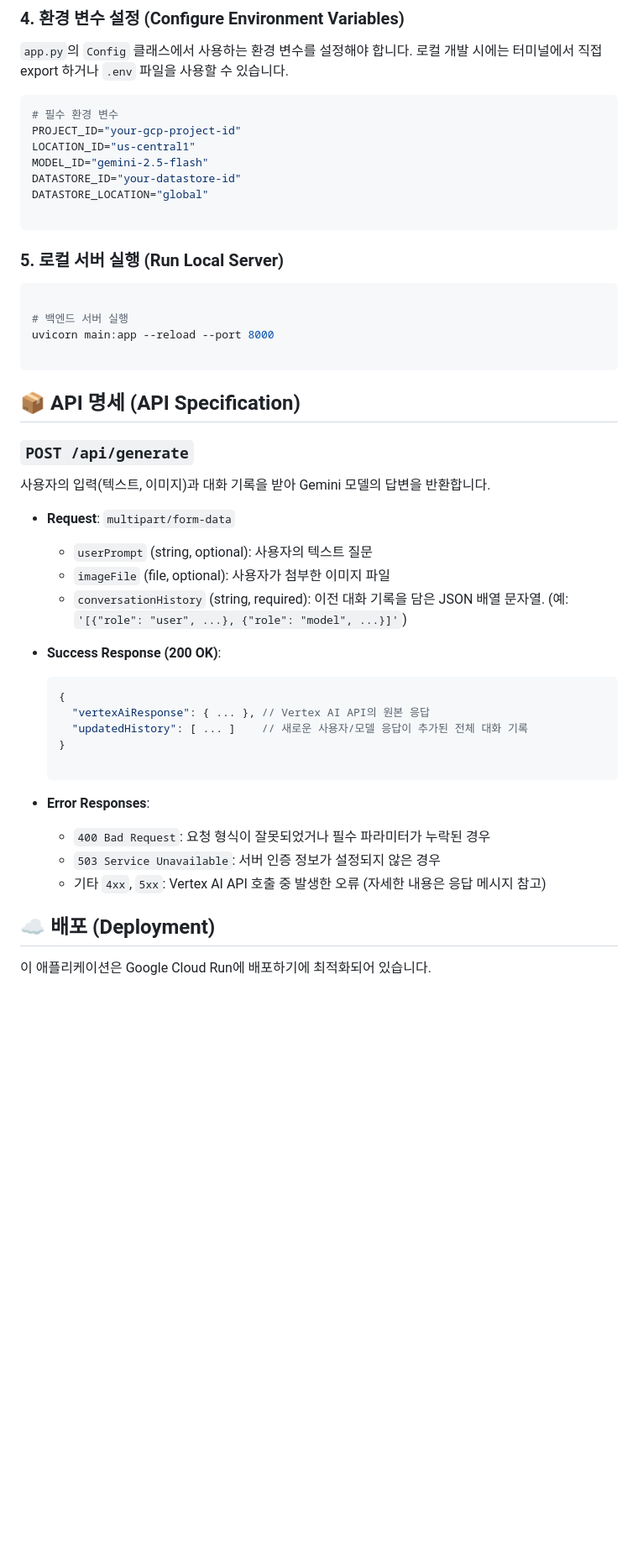
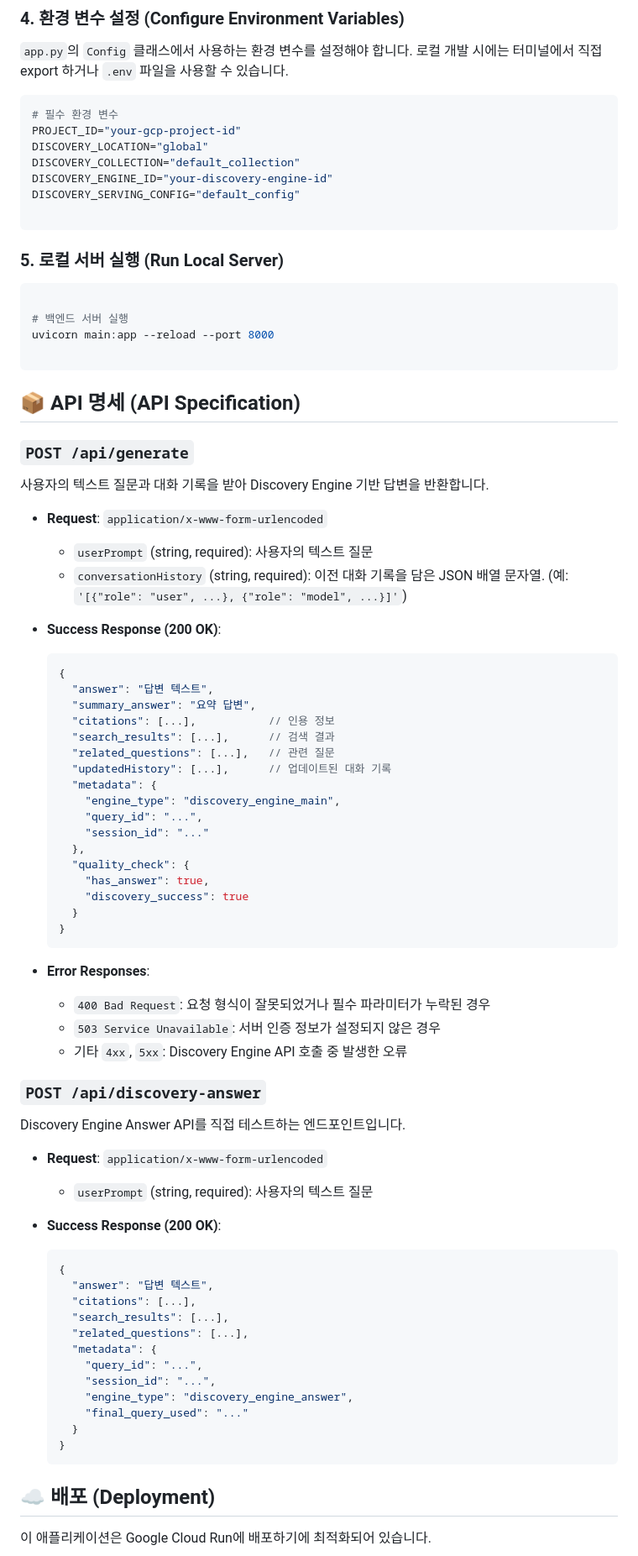
Before and after one commit to andyCheom/teston250827, a Markdown page: README.md, the part around one of its changes. Shown at 84% size. GitHub-like rendering; blank space fills up the shorter version.

Commit message:
Answer generated by Discovery Engine

````diff
--- a/README.md
+++ b/README.md
@@ -118,10 +118,10 @@ pip install -r requirements.txt
 ```bash
 # 필수 환경 변수
 PROJECT_ID="your-gcp-project-id"
-LOCATION_ID="us-central1"
-MODEL_ID="gemini-2.5-flash"
-DATASTORE_ID="your-datastore-id"
-DATASTORE_LOCATION="global"
+DISCOVERY_LOCATION="global"
+DISCOVERY_COLLECTION="default_collection"
+DISCOVERY_ENGINE_ID="your-discovery-engine-id"
+DISCOVERY_SERVING_CONFIG="default_config"
 
 ```
 
@@ -138,26 +138,60 @@ uvicorn main:app --reload --port 8000
 
 ### `POST /api/generate`
 
-사용자의 입력(텍스트, 이미지)과 대화 기록을 받아 Gemini 모델의 답변을 반환합니다.
+사용자의 텍스트 질문과 대화 기록을 받아 Discovery Engine 기반 답변을 반환합니다.
 
-- **Request**: `multipart/form-data`
-    - `userPrompt` (string, optional): 사용자의 텍스트 질문
-    - `imageFile` (file, optional): 사용자가 첨부한 이미지 파일
+- **Request**: `application/x-www-form-urlencoded`
+    - `userPrompt` (string, required): 사용자의 텍스트 질문
     - `conversationHistory` (string, required): 이전 대화 기록을 담은 JSON 배열 문자열. (예: `'[{"role": "user", ...}, {"role": "model", ...}]'`)
 - **Success Response (200 OK)**:
 
     ```json
     {
-      "vertexAiResponse": { ... }, // Vertex AI API의 원본 응답
-      "updatedHistory": [ ... ]    // 새로운 사용자/모델 응답이 추가된 전체 대화 기록
+      "answer": "답변 텍스트",
+      "summary_answer": "요약 답변",
+      "citations": [...],           // 인용 정보
+      "search_results": [...],      // 검색 결과
+      "related_questions": [...],   // 관련 질문
+      "updatedHistory": [...],      // 업데이트된 대화 기록
+      "metadata": {
+        "engine_type": "discovery_engine_main",
+        "query_id": "...",
+        "session_id": "..."
+      },
+      "quality_check": {
+        "has_answer": true,
+        "discovery_success": true
+      }
     }
-
     ```
 
 - **Error Responses**:
     - `400 Bad Request`: 요청 형식이 잘못되었거나 필수 파라미터가 누락된 경우
     - `503 Service Unavailable`: 서버 인증 정보가 설정되지 않은 경우
-    - 기타 `4xx`, `5xx`: Vertex AI API 호출 중 발생한 오류 (자세한 내용은 응답 메시지 참고)
+    - 기타 `4xx`, `5xx`: Discovery Engine API 호출 중 발생한 오류
+
+### `POST /api/discovery-answer`
+
+Discovery Engine Answer API를 직접 테스트하는 엔드포인트입니다.
+
+- **Request**: `application/x-www-form-urlencoded`
+    - `userPrompt` (string, required): 사용자의 텍스트 질문
+- **Success Response (200 OK)**:
+
+    ```json
+    {
+      "answer": "답변 텍스트",
+      "citations": [...],
+      "search_results": [...],
+      "related_questions": [...],
+      "metadata": {
+        "query_id": "...",
+        "session_id": "...",
+        "engine_type": "discovery_engine_answer",
+        "final_query_used": "..."
+      }
+    }
+    ```
 
 ## ☁️ 배포 (Deployment)
 
````
Also changed, not shown: other parts of README.md (+60 -49 lines).
